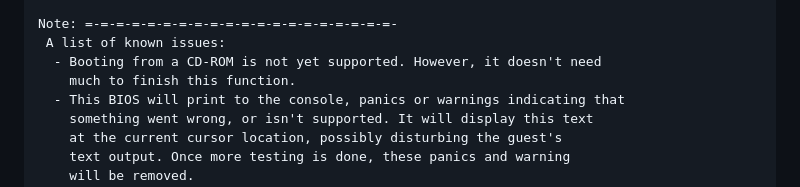
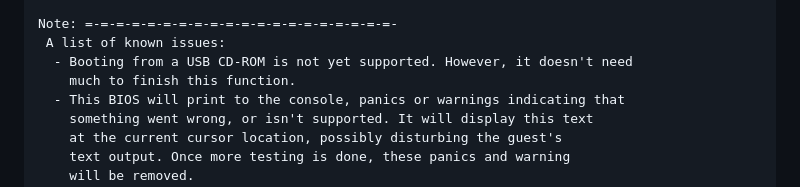
Before and after one commit to fysnet/i440fx, a Markdown page: README.md, the part around the change. GitHub-like rendering.

```diff
--- a/README.md
+++ b/README.md
@@ -94,7 +94,7 @@ Note: =-=-=-=-=-=-=-=-=-=-=-=-=-=-=-=-=-=-=-=-
 
 Note: =-=-=-=-=-=-=-=-=-=-=-=-=-=-=-=-=-=-=-=-
  A list of known issues:
-  - Booting from a CD-ROM is not yet supported. However, it doesn't need
+  - Booting from a USB CD-ROM is not yet supported. However, it doesn't need
     much to finish this function.
   - This BIOS will print to the console, panics or warnings indicating that
     something went wrong, or isn't supported. It will display this text
```
